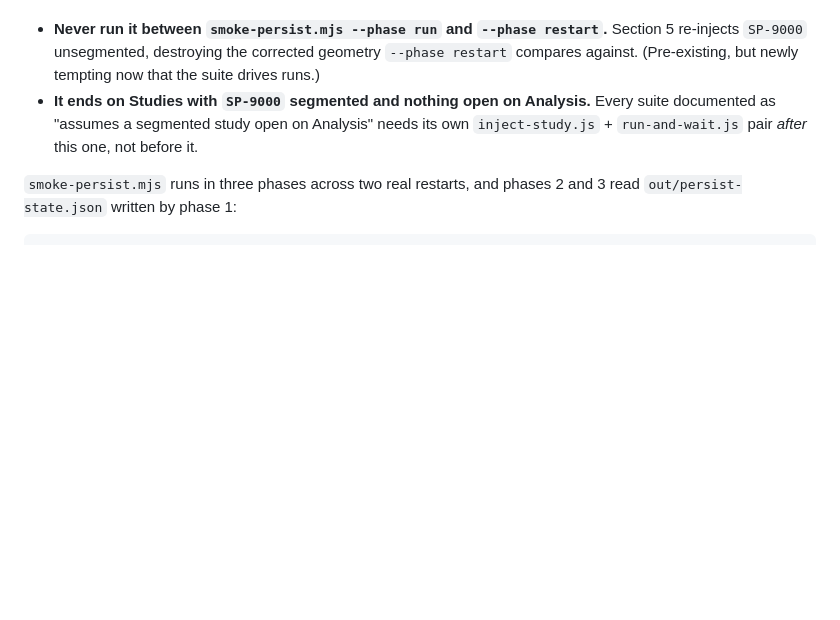
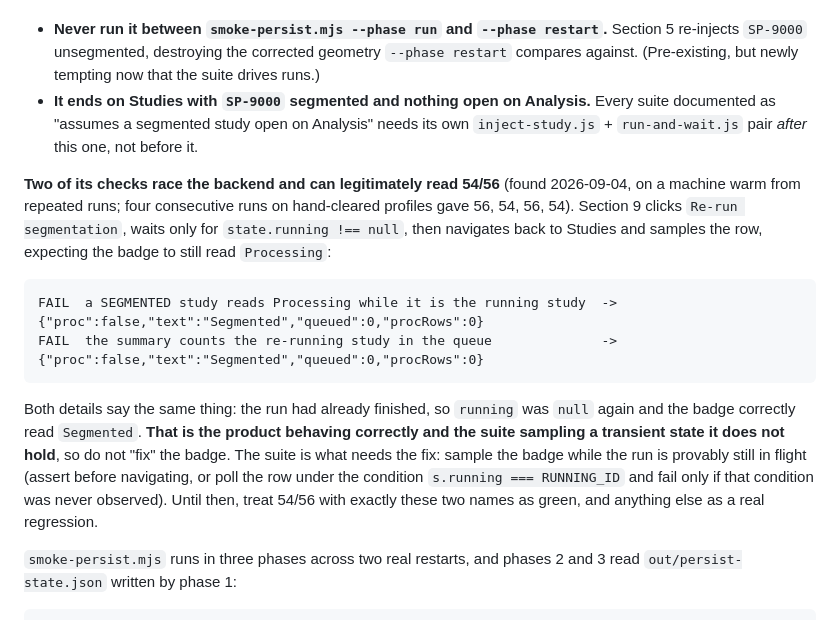
Before and after one commit to mjayasur/Spine-Contour, a Markdown page: tools/smoke/README.md, the part around the change. Rendered like a GitHub page; blank space fills up the shorter version.

Commit message:
docs: record the two racing checks in the studies smoke suite
Four consecutive runs on hand-cleared profiles gave 56, 54, 56, 54. Section 9
clicks Re-run, waits only for a run to exist, then navigates back and expects the
row to still read Processing; on a warm backend the run has already finished, so
`running` is null and the badge correctly reads Segmented. The product is right
and the suite samples a transient state it does not hold.

Recorded so the next person reading a 54/56 does not go looking for a regression,
with the two check names spelled out and the fix named: sample the badge while the
run is provably still in flight.

Co-Authored-By: Claude Opus 5 <noreply@anthropic.com>

````diff
--- a/tools/smoke/README.md
+++ b/tools/smoke/README.md
@@ -119,6 +119,24 @@ consequences:
   documented as "assumes a segmented study open on Analysis" needs its own
   `inject-study.js` + `run-and-wait.js` pair *after* this one, not before it.
 
+**Two of its checks race the backend and can legitimately read 54/56** (found 2026-09-04, on a
+machine warm from repeated runs; four consecutive runs on hand-cleared profiles gave 56, 54, 56,
+54). Section 9 clicks `Re-run segmentation`, waits only for `state.running !== null`, then
+navigates back to Studies and samples the row, expecting the badge to still read `Processing`:
+
+```
+FAIL  a SEGMENTED study reads Processing while it is the running study  -> {"proc":false,"text":"Segmented","queued":0,"procRows":0}
+FAIL  the summary counts the re-running study in the queue              -> {"proc":false,"text":"Segmented","queued":0,"procRows":0}
+```
+
+Both details say the same thing: the run had already finished, so `running` was `null` again and
+the badge correctly read `Segmented`. **That is the product behaving correctly and the suite
+sampling a transient state it does not hold**, so do not "fix" the badge. The suite is what needs
+the fix: sample the badge while the run is provably still in flight (assert before navigating, or
+poll the row under the condition `s.running === RUNNING_ID` and fail only if that condition was
+never observed). Until then, treat 54/56 with exactly these two names as green, and anything else
+as a real regression.
+
 `smoke-persist.mjs` runs in three phases across two real restarts, and phases 2 and 3
 read `out/persist-state.json` written by phase 1:
 
````
Also changed, not shown: docs/ROADMAP.md (+6 -0 lines).
